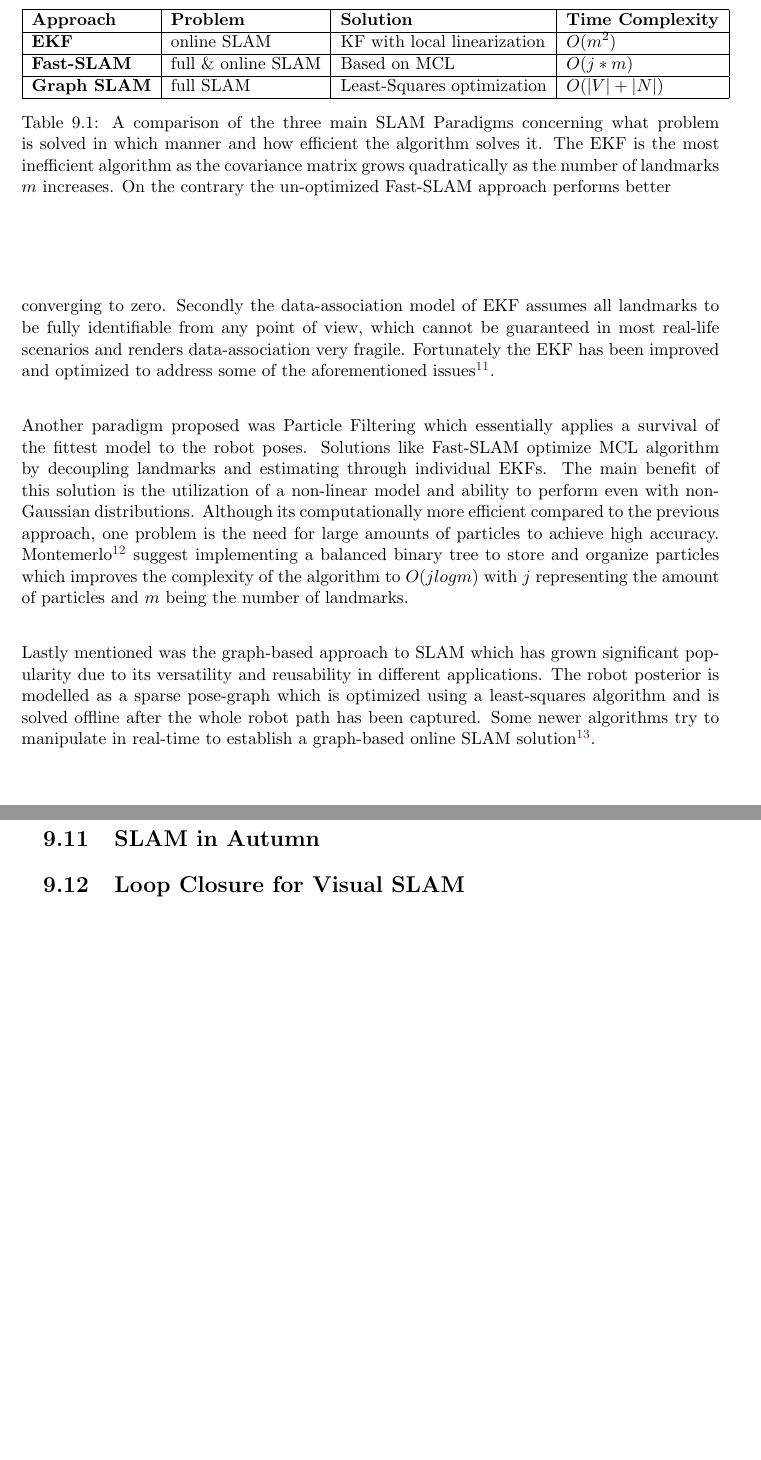
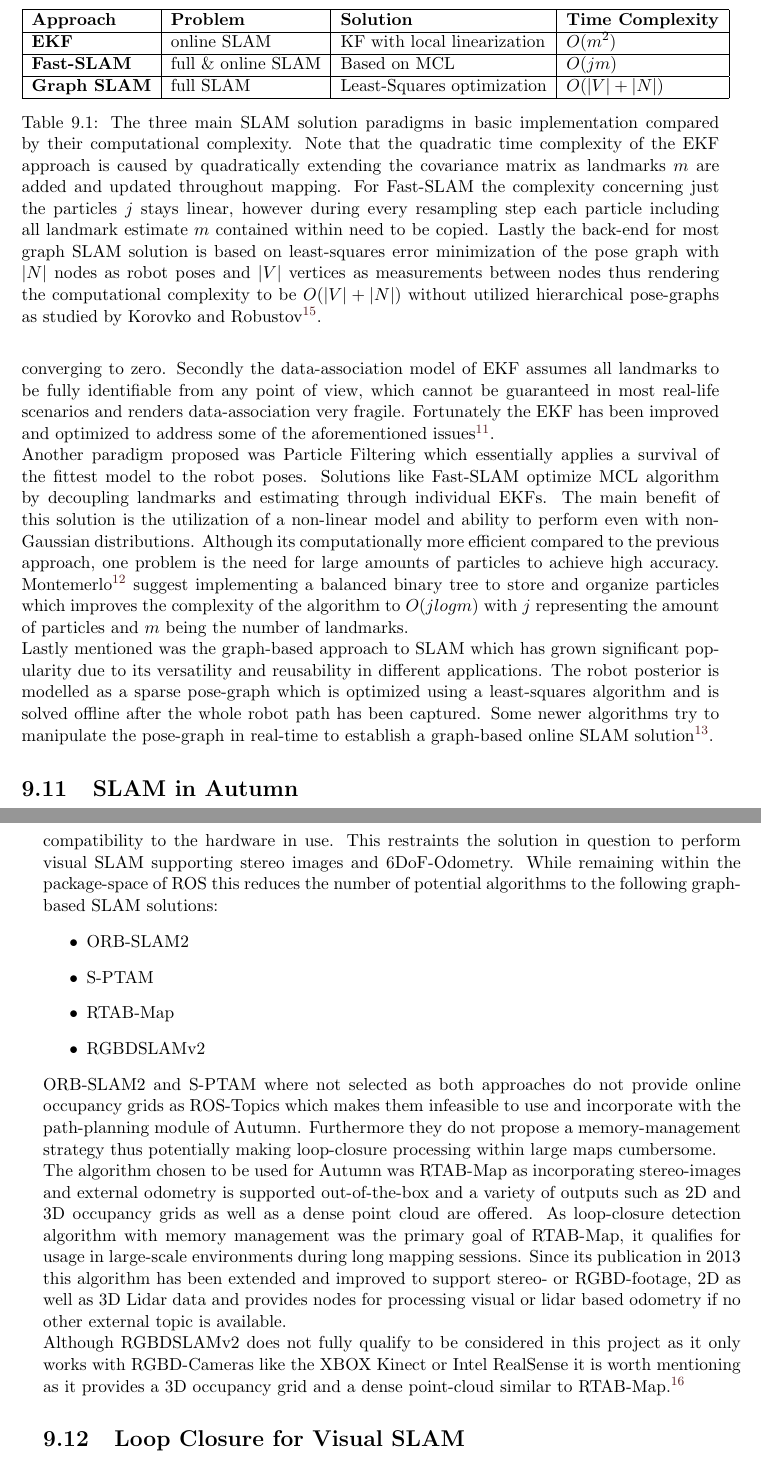
Before and after one commit to LeskovarLukas/Autumn-Doc, a LaTeX thesis (main.tex, which reads sections/slam.tex): two parts of pages 31 and 32 of 42, joined at a grey line, cut so that both start at the same text, the shorter picture padded with empty space. Compiled offline with pdfLaTeX.

Commit message:
adding section about slam in autumn

```diff
--- a/sections/slam.tex
+++ b/sections/slam.tex
@@ -342,7 +342,7 @@ Another paradigm proposed was Particle Filtering which essentially applies a sur
 The main benefit of this solution is the utilization of a non-linear model and ability to perform even with non-Gaussian distributions.
 Although its computationally more efficient compared to the previous approach, one problem is the need for large amounts of particles to achieve high accuracy. Montemerlo\footcite{montemerlo2002fastslam} suggest implementing a balanced binary tree to store and organize particles which improves the complexity of the algorithm to $O(j log m)$ with $j$ representing the amount of particles and $m$ being the number of landmarks.
 
-Lastly mentioned was the graph-based approach to SLAM which has grown significant popularity due to its versatility and reusability in different applications. The robot posterior is modelled as a sparse pose-graph which is optimized using a least-squares algorithm and is solved offline after the whole robot path has been captured. Some newer algorithms try to manipulate in real-time to establish a graph-based online SLAM solution\footcite{stachniss2016simultaneous}.
+Lastly mentioned was the graph-based approach to SLAM which has grown significant popularity due to its versatility and reusability in different applications. The robot posterior is modelled as a sparse pose-graph which is optimized using a least-squares algorithm and is solved offline after the whole robot path has been captured. Some newer algorithms try to manipulate the pose-graph in real-time to establish a graph-based online SLAM solution\footcite{stachniss2016simultaneous}.
 
 
 \begin{table}[]
@@ -350,17 +350,33 @@ Lastly mentioned was the graph-based approach to SLAM which has grown significan
 		\hline
 		\textbf{Approach}  & \textbf{Problem} & \textbf{Solution}                      & \textbf{Time Complexity} \\ \hline
 		\textbf{EKF}       & online SLAM      & KF with local linearization & $O(m^{2})$               \\ \hline
-		\textbf{Fast-SLAM} & full \& online SLAM      & Based on MCL     & $O(j*m)$                 \\ \hline
+		\textbf{Fast-SLAM} & full \& online SLAM      & Based on MCL     & $O(j m)$                 \\ \hline
 		\textbf{Graph SLAM} & full  SLAM & Least-Squares optimization & $O(|V| + |N|)$ \\ \hline
 	\end{tabular}
-	\caption{A comparison of the three main SLAM Paradigms concerning what problem is solved in which manner and how efficient the algorithm solves it. The EKF is the most inefficient algorithm as the covariance matrix grows quadratically as the number of landmarks $m$ increases.
-	On the contrary the un-optimized Fast-SLAM approach performs better
+	\caption{The three main SLAM solution paradigms in basic implementation compared by their computational complexity. Note that the quadratic time complexity of the EKF approach is caused by quadratically extending the covariance matrix as landmarks $m$ are added and updated throughout mapping.
+	For Fast-SLAM the complexity concerning just the particles $j$ stays linear, however during every resampling step each particle including all landmark estimate $m$ contained within need to be copied.
+	Lastly the back-end for most graph SLAM solution is based on least-squares error minimization of the pose graph with $|N|$ nodes as robot poses and $|V|$ vertices as measurements between nodes thus rendering the computational complexity to be  $O(|V| + |N|)$ without utilized hierarchical pose-graphs as studied by Korovko and Robustov\footcite{korovko2021partial}.
 }
 	\label{tab:slamComparison}
 \end{table}
 
 \section{SLAM in Autumn}
+As localization and mapping data is utilized to perform real-time path-planning as well as drone control these modules are a crucial part of the Autumn Drone, thus requiring a algorithm that solves the online SLAM problem in a efficient manner while remaining compatibility to the hardware in use. This restraints the solution in question to perform visual SLAM supporting stereo images and 6DoF-Odometry.
+While remaining within the package-space of ROS this reduces the number of potential algorithms to the following graph-based SLAM solutions:
+\begin{itemize}
+	\item ORB-SLAM2
+	\item S-PTAM
+	\item RTAB-Map
+	\item RGBDSLAMv2
+\end{itemize}
 
+ORB-SLAM2 and S-PTAM where not selected as both approaches do not provide online occupancy grids as ROS-Topics which makes them infeasible to use and incorporate with the path-planning module of Autumn. Furthermore they do not propose a memory-management strategy thus potentially making loop-closure processing within large maps cumbersome.
+
+The algorithm chosen to be used for Autumn was RTAB-Map as incorporating stereo-images and external odometry is supported out-of-the-box and a variety of outputs such as 2D and 3D occupancy grids as well as a dense point cloud are offered.
+As loop-closure detection algorithm with memory management was the primary goal of RTAB-Map, it qualifies for usage in large-scale environments during long mapping sessions.
+Since its publication in 2013 this algorithm has been extended and improved to support stereo- or RGBD-footage, 2D as well as 3D Lidar data and provides nodes for processing visual or lidar based odometry if no other external topic is available.
+
+Although RGBDSLAMv2 does not fully qualify to be considered in this project as it only works with RGBD-Cameras like the XBOX Kinect or Intel RealSense it is worth mentioning as it provides a 3D occupancy grid and a dense point-cloud similar to RTAB-Map.\footcite{labbe2019rtab}
 
 %\section{Application Scenarios}
 %
```
Also changed, not shown: main.bib (+18 -0 lines).
